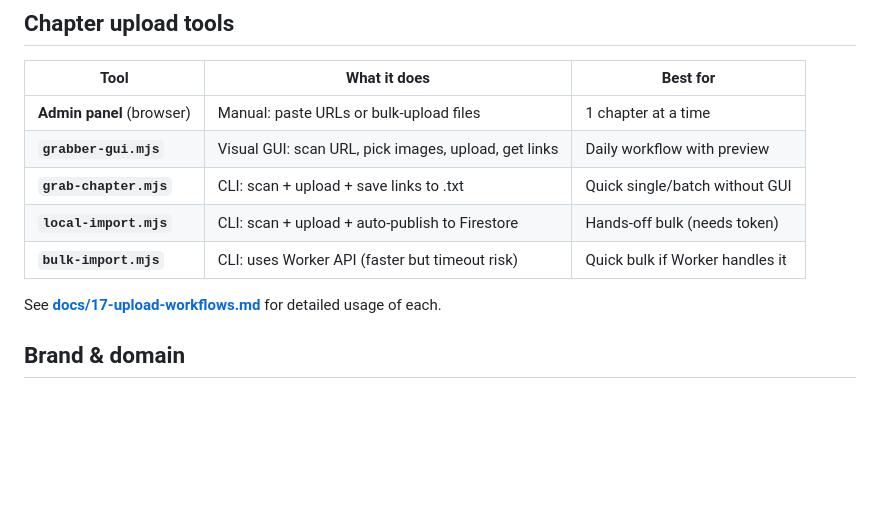
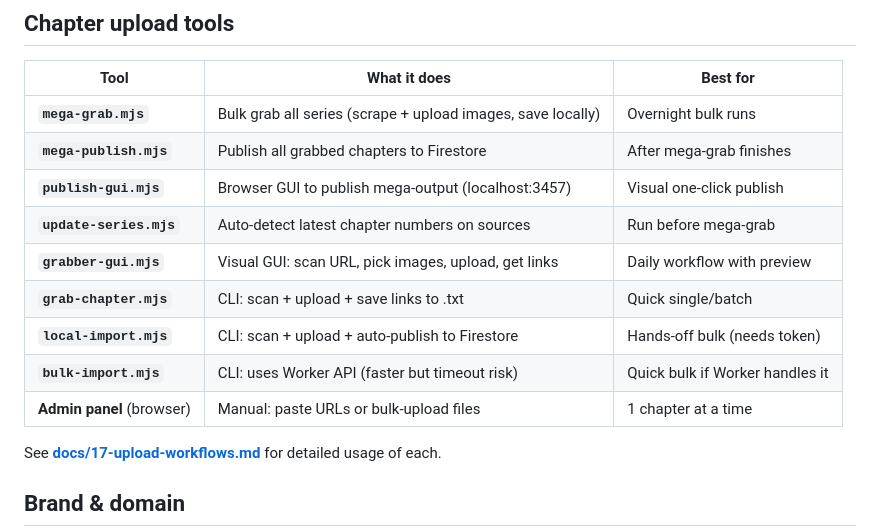
Before and after one commit to Proprince11/voidscans, a Markdown page: README.md, the part around the change. Rendered like a GitHub page; blank space fills up the shorter version.

Commit message:
docs: update README + workflow guide with mega-grab, publish-gui, update-series

```diff
--- a/README.md
+++ b/README.md
@@ -100,11 +100,15 @@ jayascans/
 
 | Tool | What it does | Best for |
 |---|---|---|
-| **Admin panel** (browser) | Manual: paste URLs or bulk-upload files | 1 chapter at a time |
+| **`mega-grab.mjs`** | Bulk grab all series (scrape + upload images, save locally) | Overnight bulk runs |
+| **`mega-publish.mjs`** | Publish all grabbed chapters to Firestore | After mega-grab finishes |
+| **`publish-gui.mjs`** | Browser GUI to publish mega-output (localhost:3457) | Visual one-click publish |
+| **`update-series.mjs`** | Auto-detect latest chapter numbers on sources | Run before mega-grab |
 | **`grabber-gui.mjs`** | Visual GUI: scan URL, pick images, upload, get links | Daily workflow with preview |
-| **`grab-chapter.mjs`** | CLI: scan + upload + save links to .txt | Quick single/batch without GUI |
+| **`grab-chapter.mjs`** | CLI: scan + upload + save links to .txt | Quick single/batch |
 | **`local-import.mjs`** | CLI: scan + upload + auto-publish to Firestore | Hands-off bulk (needs token) |
 | **`bulk-import.mjs`** | CLI: uses Worker API (faster but timeout risk) | Quick bulk if Worker handles it |
+| **Admin panel** (browser) | Manual: paste URLs or bulk-upload files | 1 chapter at a time |
 
 See **[docs/17-upload-workflows.md](./docs/17-upload-workflows.md)** for detailed usage of each.
 
```
Also changed, not shown: docs/17-upload-workflows.md (+94 -1 lines).
